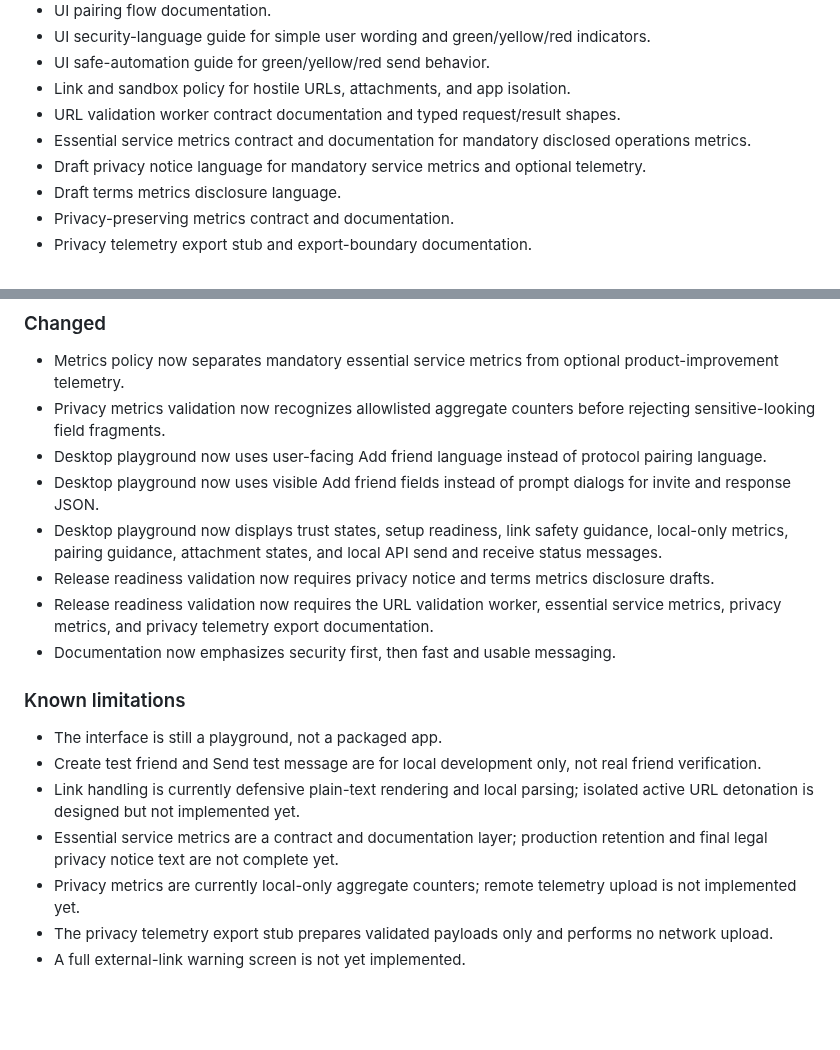
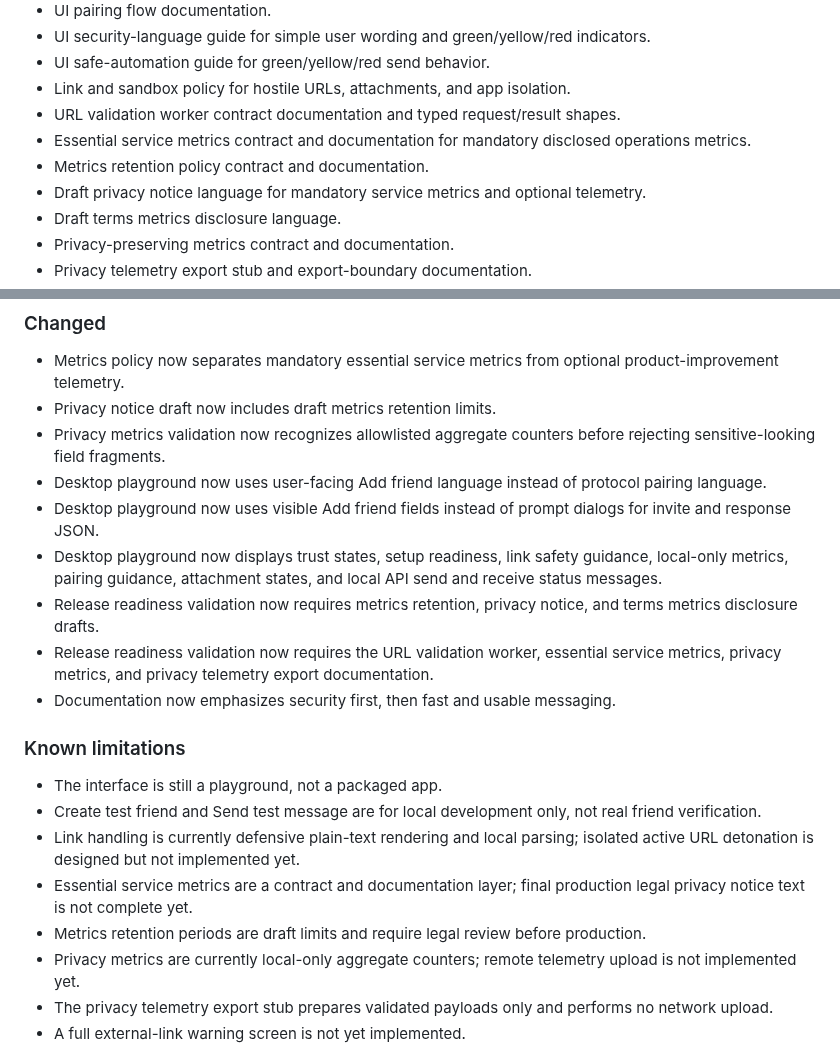
Before and after one commit to LeftLevelOrg/leftlevel-helix, a Markdown page: CHANGELOG.md, 2 parts joined by grey strips. Rendered like a GitHub page; blank space fills up the shorter version.

Commit message:
Update changelog for metrics retention policy

```diff
--- a/CHANGELOG.md
+++ b/CHANGELOG.md
@@ -22,6 +22,7 @@ All notable changes to LeftLevel Helix should be documented here.
 - Link and sandbox policy for hostile URLs, attachments, and app isolation.
 - URL validation worker contract documentation and typed request/result shapes.
 - Essential service metrics contract and documentation for mandatory disclosed operations metrics.
+- Metrics retention policy contract and documentation.
 - Draft privacy notice language for mandatory service metrics and optional telemetry.
 - Draft terms metrics disclosure language.
 - Privacy-preserving metrics contract and documentation.
@@ -61,11 +62,12 @@ All notable changes to LeftLevel Helix should be documented here.
 ### Changed
 
 - Metrics policy now separates mandatory essential service metrics from optional product-improvement telemetry.
+- Privacy notice draft now includes draft metrics retention limits.
 - Privacy metrics validation now recognizes allowlisted aggregate counters before rejecting sensitive-looking field fragments.
 - Desktop playground now uses user-facing Add friend language instead of protocol pairing language.
 - Desktop playground now uses visible Add friend fields instead of prompt dialogs for invite and response JSON.
 - Desktop playground now displays trust states, setup readiness, link safety guidance, local-only metrics, pairing guidance, attachment states, and local API send and receive status messages.
-- Release readiness validation now requires privacy notice and terms metrics disclosure drafts.
+- Release readiness validation now requires metrics retention, privacy notice, and terms metrics disclosure drafts.
 - Release readiness validation now requires the URL validation worker, essential service metrics, privacy metrics, and privacy telemetry export documentation.
 - Documentation now emphasizes security first, then fast and usable messaging.
 
@@ -74,7 +76,8 @@ All notable changes to LeftLevel Helix should be documented here.
 - The interface is still a playground, not a packaged app.
 - Create test friend and Send test message are for local development only, not real friend verification.
 - Link handling is currently defensive plain-text rendering and local parsing; isolated active URL detonation is designed but not implemented yet.
-- Essential service metrics are a contract and documentation layer; production retention and final legal privacy notice text are not complete yet.
+- Essential service metrics are a contract and documentation layer; final production legal privacy notice text is not complete yet.
+- Metrics retention periods are draft limits and require legal review before production.
 - Privacy metrics are currently local-only aggregate counters; remote telemetry upload is not implemented yet.
 - The privacy telemetry export stub prepares validated payloads only and performs no network upload.
 - A full external-link warning screen is not yet implemented.
```
